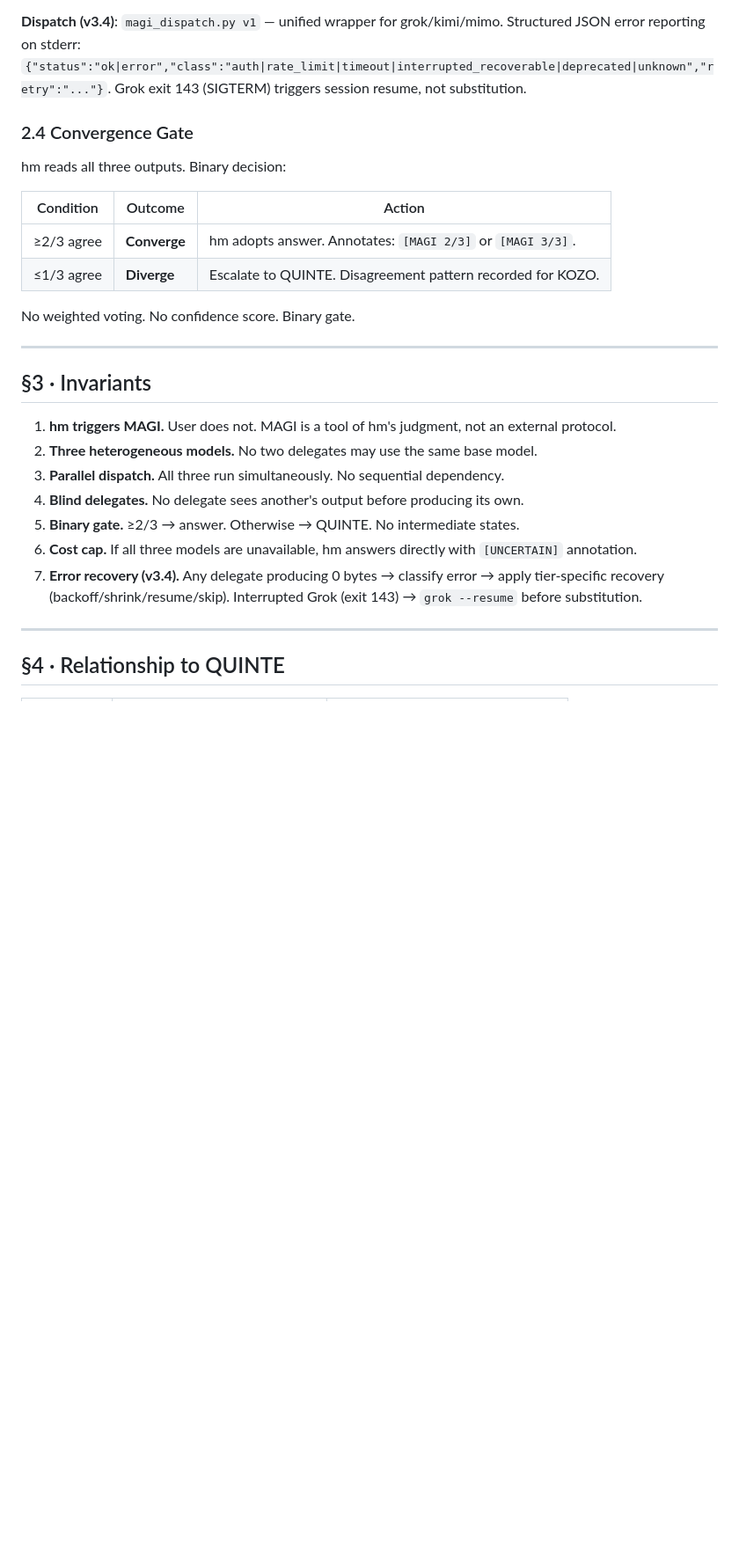
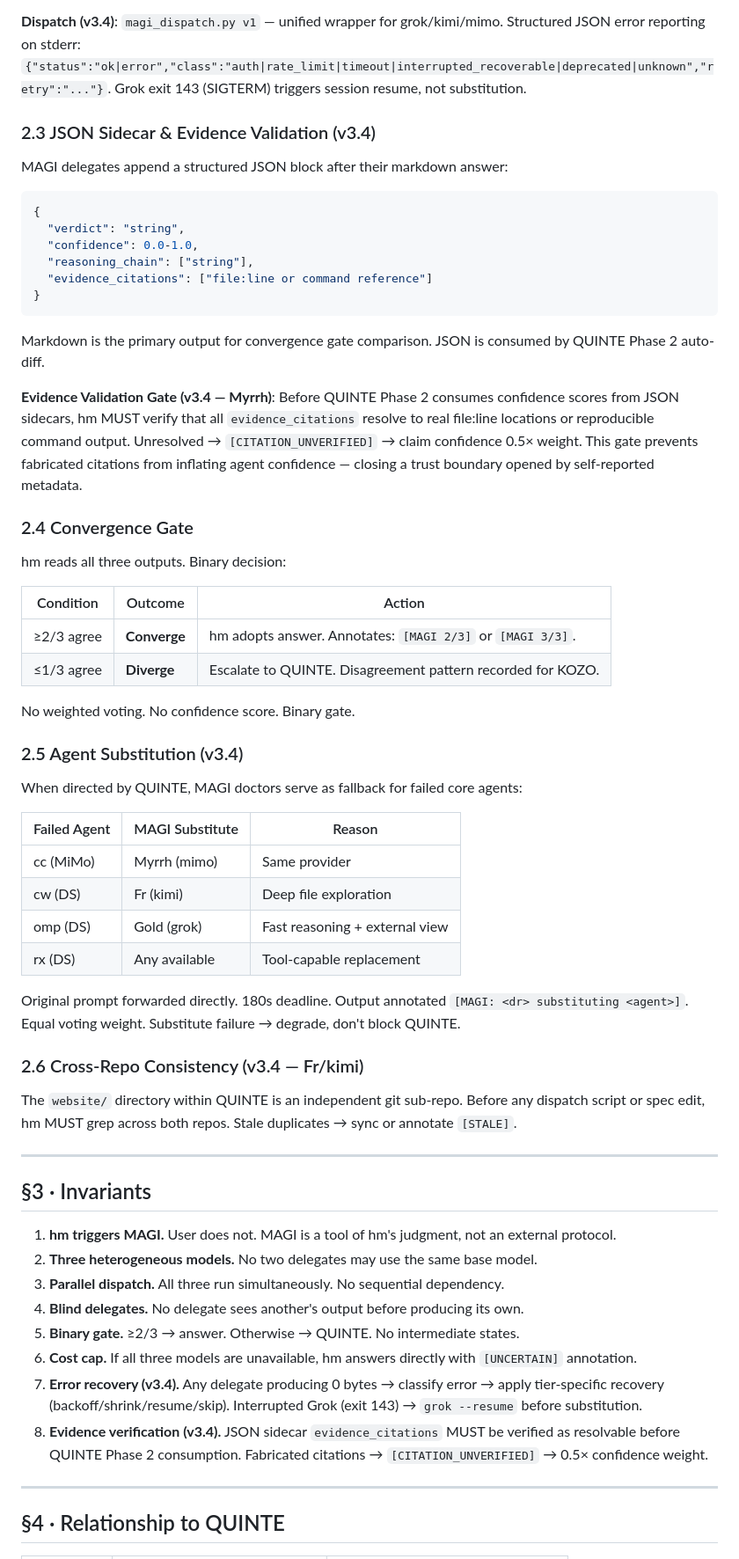
Before and after one commit to eric-stone-plus/MAGI, a Markdown page: specs/PROTOCOL.md, the part around the change. Shown at 88% size. GitHub-like rendering; blank space fills up the shorter version.

Commit message:
v3.4 body: JSON sidecar §2.3, evidence validation, agent substitution §2.5, cross-repo §2.6, Invariant #8

````diff
--- a/specs/PROTOCOL.md
+++ b/specs/PROTOCOL.md
@@ -71,6 +71,23 @@ All three delegates dispatched in parallel via independent execution contexts (H
 
 **Dispatch (v3.4)**: `magi_dispatch.py v1` — unified wrapper for grok/kimi/mimo. Structured JSON error reporting on stderr: `{"status":"ok|error","class":"auth|rate_limit|timeout|interrupted_recoverable|deprecated|unknown","retry":"..."}`. Grok exit 143 (SIGTERM) triggers session resume, not substitution.
 
+### 2.3 JSON Sidecar & Evidence Validation (v3.4)
+
+MAGI delegates append a structured JSON block after their markdown answer:
+
+```json
+{
+  "verdict": "string",
+  "confidence": 0.0-1.0,
+  "reasoning_chain": ["string"],
+  "evidence_citations": ["file:line or command reference"]
+}
+```
+
+Markdown is the primary output for convergence gate comparison. JSON is consumed by QUINTE Phase 2 auto-diff.
+
+**Evidence Validation Gate (v3.4 — Myrrh)**: Before QUINTE Phase 2 consumes confidence scores from JSON sidecars, hm MUST verify that all `evidence_citations` resolve to real file:line locations or reproducible command output. Unresolved → `[CITATION_UNVERIFIED]` → claim confidence 0.5× weight. This gate prevents fabricated citations from inflating agent confidence — closing a trust boundary opened by self-reported metadata.
+
 ### 2.4 Convergence Gate
 
 hm reads all three outputs. Binary decision:
@@ -81,6 +98,23 @@ hm reads all three outputs. Binary decision:
 | ≤1/3 agree | **Diverge** | Escalate to QUINTE. Disagreement pattern recorded for KOZO. |
 
 No weighted voting. No confidence score. Binary gate.
+
+### 2.5 Agent Substitution (v3.4)
+
+When directed by QUINTE, MAGI doctors serve as fallback for failed core agents:
+
+| Failed Agent | MAGI Substitute | Reason |
+|-------------|----------------|--------|
+| cc (MiMo) | Myrrh (mimo) | Same provider |
+| cw (DS) | Fr (kimi) | Deep file exploration |
+| omp (DS) | Gold (grok) | Fast reasoning + external view |
+| rx (DS) | Any available | Tool-capable replacement |
+
+Original prompt forwarded directly. 180s deadline. Output annotated `[MAGI: <dr> substituting <agent>]`. Equal voting weight. Substitute failure → degrade, don't block QUINTE.
+
+### 2.6 Cross-Repo Consistency (v3.4 — Fr/kimi)
+
+The `website/` directory within QUINTE is an independent git sub-repo. Before any dispatch script or spec edit, hm MUST grep across both repos. Stale duplicates → sync or annotate `[STALE]`.
 
 ---
 
@@ -93,6 +127,7 @@ No weighted voting. No confidence score. Binary gate.
 5. **Binary gate.** ≥2/3 → answer. Otherwise → QUINTE. No intermediate states.
 6. **Cost cap.** If all three models are unavailable, hm answers directly with `[UNCERTAIN]` annotation.
 7. **Error recovery (v3.4).** Any delegate producing 0 bytes → classify error → apply tier-specific recovery (backoff/shrink/resume/skip). Interrupted Grok (exit 143) → `grok --resume` before substitution.
+8. **Evidence verification (v3.4).** JSON sidecar `evidence_citations` MUST be verified as resolvable before QUINTE Phase 2 consumption. Fabricated citations → `[CITATION_UNVERIFIED]` → 0.5× confidence weight.
 
 ---
 
````
